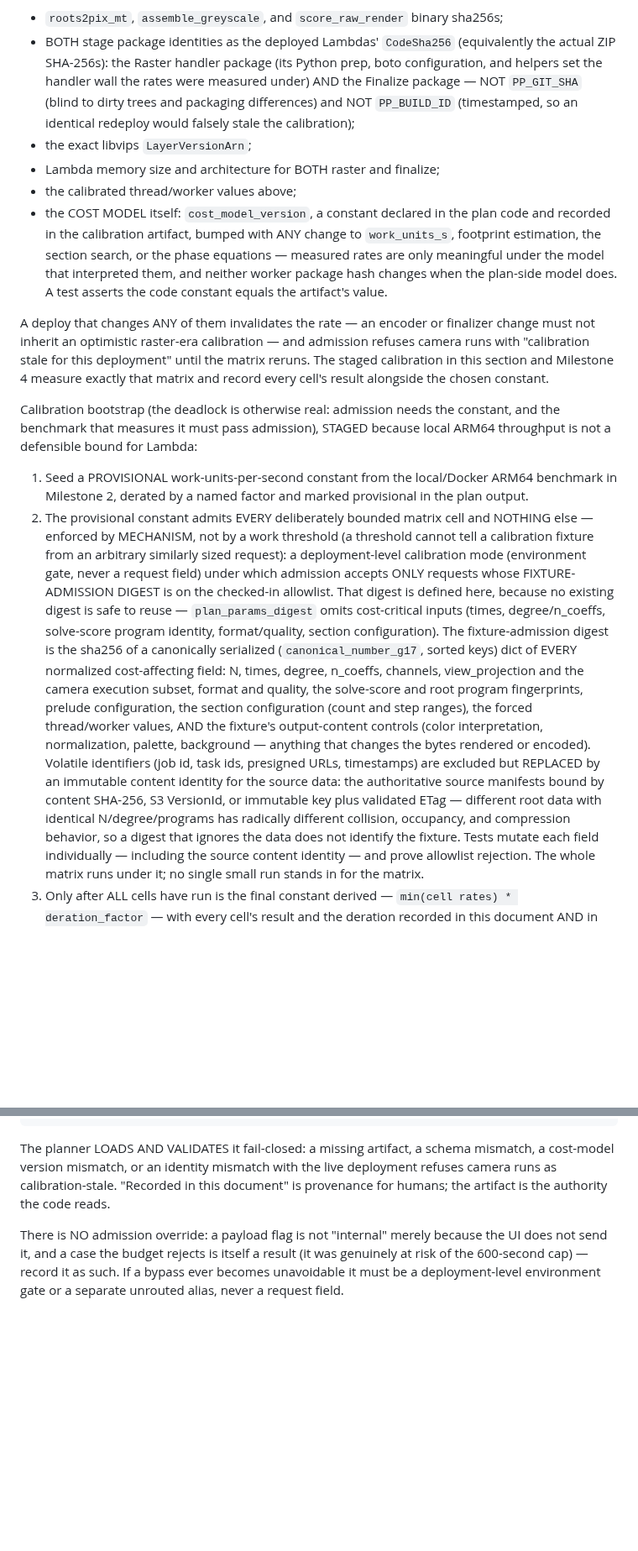
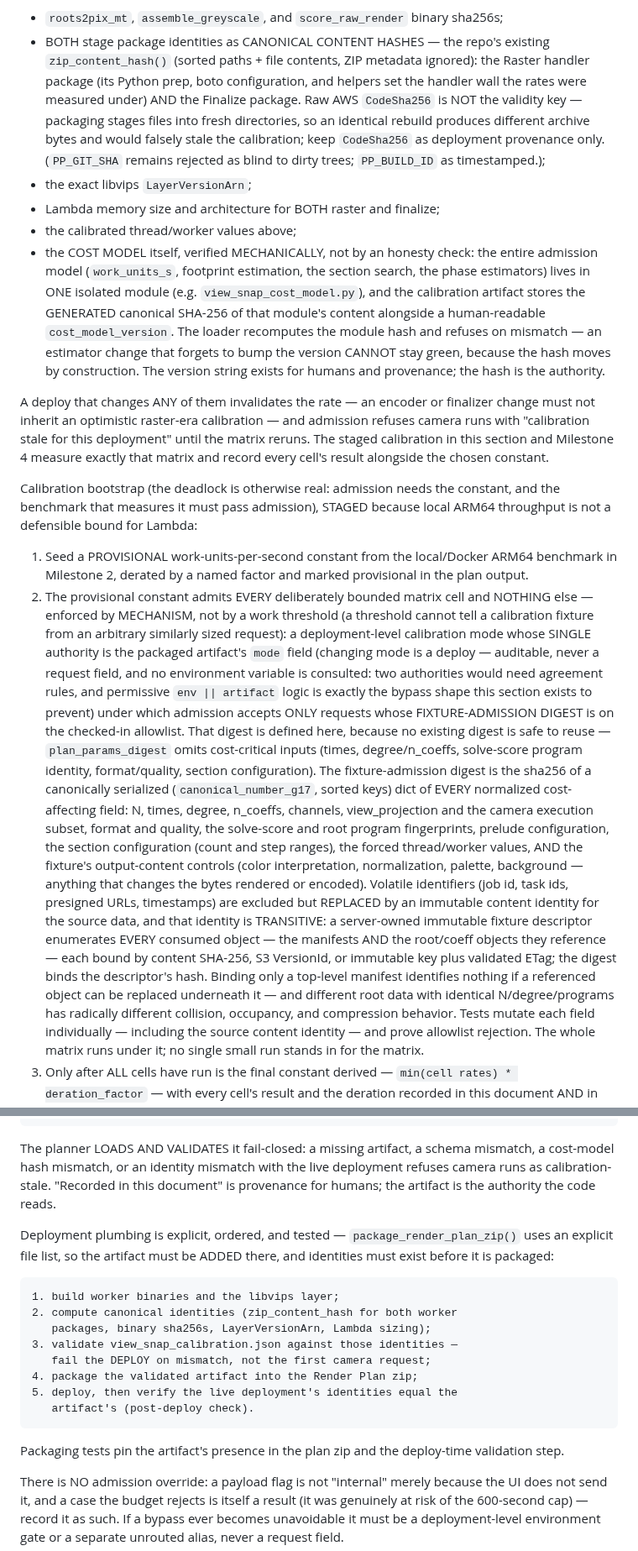
Before and after one commit to nassuphis/karpo_hackathon, a Markdown page: polypaint/view-snap-plan.md, 2 parts joined by grey strips. Shown at 84% size. Drawn GitHub-style; blank space fills up the shorter version.

Commit message:
ViewSnap plan: round 16 — mechanical model hash, canonical identities
F1: the cost model lives in one isolated module whose GENERATED
canonical sha256 is stored in the artifact and recomputed by the
loader — a forgotten version bump cannot stay green; the version
string is for humans. F2: package identities use the repo's existing
zip_content_hash (sorted paths + contents, metadata ignored) — raw
CodeSha256 would falsely stale identical rebuilds since packaging
stages fresh directories; it remains provenance only. F3: deployment
plumbing is an explicit ordered sequence (build -> compute identities
-> validate artifact at DEPLOY time -> package into the plan zip ->
deploy -> post-verify), with packaging tests pinning artifact presence
and the deploy-time check. F4: calibration mode has ONE authority —
the packaged artifact's mode field; no environment variable is
consulted, and permissive env||artifact logic is named as the bypass
shape being prevented. F5: source identity is transitive via a
server-owned immutable fixture descriptor enumerating every consumed
object with content identity; the digest binds the descriptor hash.

Co-Authored-By: Claude Fable 5 <noreply@anthropic.com>

````diff
--- a/polypaint/view-snap-plan.md
+++ b/polypaint/view-snap-plan.md
@@ -959,23 +959,29 @@ hashes):
 
 - `roots2pix_mt`, `assemble_greyscale`, and `score_raw_render` binary
   sha256s;
-- BOTH stage package identities as the deployed Lambdas' `CodeSha256`
-  (equivalently the actual ZIP SHA-256s): the Raster handler package
-  (its Python prep, boto configuration, and helpers set the handler
-  wall the rates were measured under) AND the Finalize package — NOT
-  `PP_GIT_SHA` (blind to dirty trees and packaging differences) and NOT
-  `PP_BUILD_ID` (timestamped, so an identical redeploy would falsely
-  stale the calibration);
+- BOTH stage package identities as CANONICAL CONTENT HASHES — the
+  repo's existing `zip_content_hash()` (sorted paths + file contents,
+  ZIP metadata ignored): the Raster handler package (its Python prep,
+  boto configuration, and helpers set the handler wall the rates were
+  measured under) AND the Finalize package. Raw AWS `CodeSha256` is NOT
+  the validity key — packaging stages files into fresh directories, so
+  an identical rebuild produces different archive bytes and would
+  falsely stale the calibration; keep `CodeSha256` as deployment
+  provenance only. (`PP_GIT_SHA` remains rejected as blind to dirty
+  trees; `PP_BUILD_ID` as timestamped.);
 - the exact libvips `LayerVersionArn`;
 - Lambda memory size and architecture for BOTH raster and finalize;
 - the calibrated thread/worker values above;
-- the COST MODEL itself: `cost_model_version`, a constant declared in
-  the plan code and recorded in the calibration artifact, bumped with
-  ANY change to `work_units_s`, footprint estimation, the section
-  search, or the phase equations — measured rates are only meaningful
-  under the model that interpreted them, and neither worker package
-  hash changes when the plan-side model does. A test asserts the code
-  constant equals the artifact's value.
+- the COST MODEL itself, verified MECHANICALLY, not by an honesty
+  check: the entire admission model (`work_units_s`, footprint
+  estimation, the section search, the phase estimators) lives in ONE
+  isolated module (e.g. `view_snap_cost_model.py`), and the calibration
+  artifact stores the GENERATED canonical SHA-256 of that module's
+  content alongside a human-readable `cost_model_version`. The loader
+  recomputes the module hash and refuses on mismatch — an estimator
+  change that forgets to bump the version CANNOT stay green, because
+  the hash moves by construction. The version string exists for humans
+  and provenance; the hash is the authority.
 
 A deploy that changes ANY of them invalidates the rate — an encoder or
 finalizer change must not inherit an optimistic raster-era calibration —
@@ -996,7 +1002,12 @@ Lambda:
    cell and NOTHING else — enforced by MECHANISM, not by a work
    threshold (a threshold cannot tell a calibration fixture from an
    arbitrary similarly sized request): a deployment-level calibration
-   mode (environment gate, never a request field) under which admission
+   mode whose SINGLE authority is the packaged artifact's `mode` field
+   (changing mode is a deploy — auditable, never a request field, and
+   no environment variable is consulted: two authorities would need
+   agreement rules, and permissive `env || artifact` logic is exactly
+   the bypass shape this section exists to prevent) under which
+   admission
    accepts ONLY requests whose FIXTURE-ADMISSION DIGEST is on the
    checked-in allowlist. That digest is defined here, because no
    existing digest is safe to reuse — `plan_params_digest` omits
@@ -1013,11 +1024,15 @@ Lambda:
    anything that changes the bytes rendered or encoded). Volatile
    identifiers (job id, task ids, presigned URLs, timestamps) are
    excluded but REPLACED by an immutable content identity for the
-   source data: the authoritative source manifests bound by content
-   SHA-256, S3 VersionId, or immutable key plus validated ETag —
-   different root data with identical N/degree/programs has radically
-   different collision, occupancy, and compression behavior, so a
-   digest that ignores the data does not identify the fixture. Tests
+   source data, and that identity is TRANSITIVE: a server-owned
+   immutable fixture descriptor enumerates EVERY consumed object —
+   the manifests AND the root/coeff objects they reference — each
+   bound by content SHA-256, S3 VersionId, or immutable key plus
+   validated ETag; the digest binds the descriptor's hash. Binding
+   only a top-level manifest identifies nothing if a referenced
+   object can be replaced underneath it — and different root data
+   with identical N/degree/programs has radically different
+   collision, occupancy, and compression behavior. Tests
    mutate each field individually — including the source content
    identity — and prove allowlist rejection. The whole matrix
    runs under it; no single small run stands in for the matrix.
@@ -1044,10 +1059,28 @@ provenance               [per-cell matrix results, dates, recorded
 ```
 
 The planner LOADS AND VALIDATES it fail-closed: a missing artifact, a
-schema mismatch, a cost-model version mismatch, or an identity
-mismatch with the live deployment refuses camera runs as
-calibration-stale. "Recorded in this document" is provenance for
-humans; the artifact is the authority the code reads.
+schema mismatch, a cost-model hash mismatch, or an identity mismatch
+with the live deployment refuses camera runs as calibration-stale.
+"Recorded in this document" is provenance for humans; the artifact is
+the authority the code reads.
+
+Deployment plumbing is explicit, ordered, and tested —
+`package_render_plan_zip()` uses an explicit file list, so the artifact
+must be ADDED there, and identities must exist before it is packaged:
+
+```text
+1. build worker binaries and the libvips layer;
+2. compute canonical identities (zip_content_hash for both worker
+   packages, binary sha256s, LayerVersionArn, Lambda sizing);
+3. validate view_snap_calibration.json against those identities —
+   fail the DEPLOY on mismatch, not the first camera request;
+4. package the validated artifact into the Render Plan zip;
+5. deploy, then verify the live deployment's identities equal the
+   artifact's (post-deploy check).
+```
+
+Packaging tests pin the artifact's presence in the plan zip and the
+deploy-time validation step.
 
 There is NO admission override: a payload flag is not "internal" merely
 because the UI does not send it, and a case the budget rejects is
````
